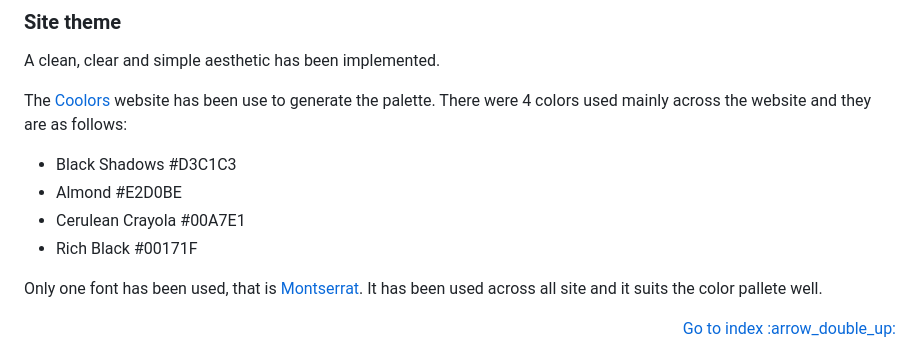
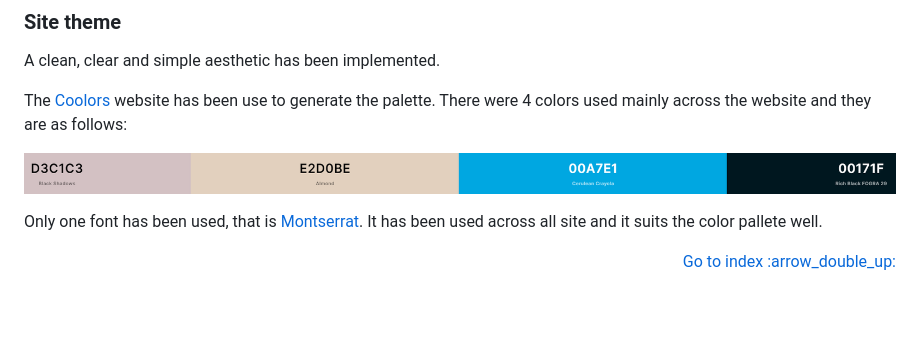
Before and after one commit to erykslezak/CIPP2, a Markdown page: README.md, the part around the change. Rendered like a GitHub page; pictures changed too: coolors.png (added); blank space fills up the shorter version.

Commit message:
Add coolors image to readme

```diff
--- a/README.md
+++ b/README.md
@@ -72,10 +72,7 @@ A clean, clear and simple aesthetic has been implemented.
 
 The [Coolors](https://coolors.co/) website has been use to generate the palette. There were 4 colors used mainly across the website and they are as follows:
 
-- Black Shadows #D3C1C3
-- Almond #E2D0BE
-- Cerulean Crayola #00A7E1
-- Rich Black #00171F
+![Coolors Palette](coolors.png)
 
 Only one font has been used, that is [Montserrat](https://fonts.google.com/specimen/Montserrat). It has been used across all site and it suits the color pallete well.
 
```
